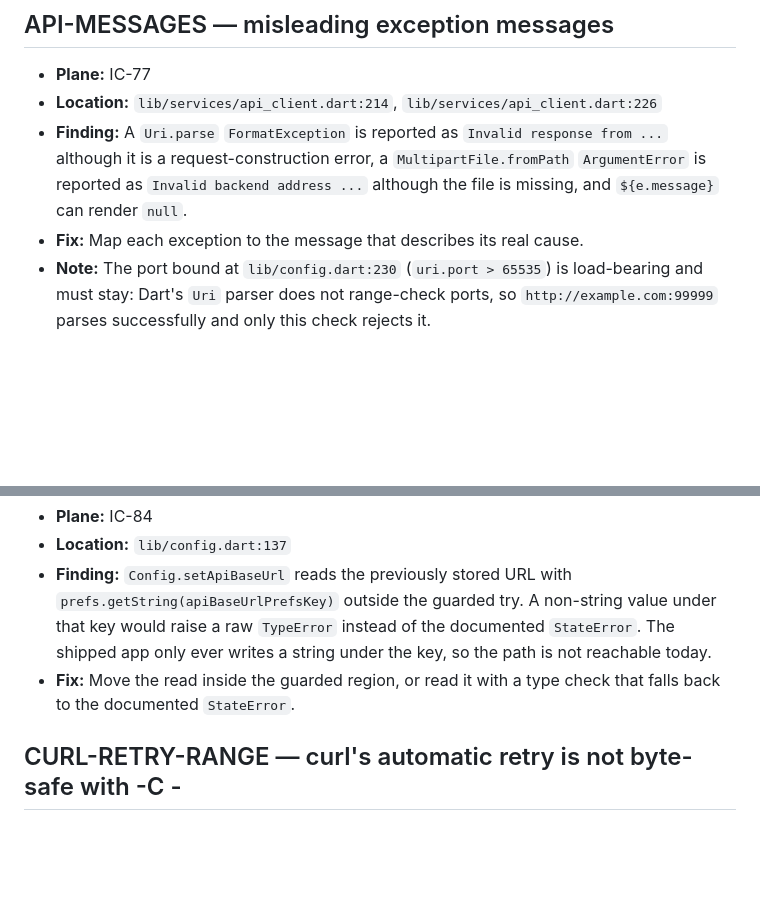
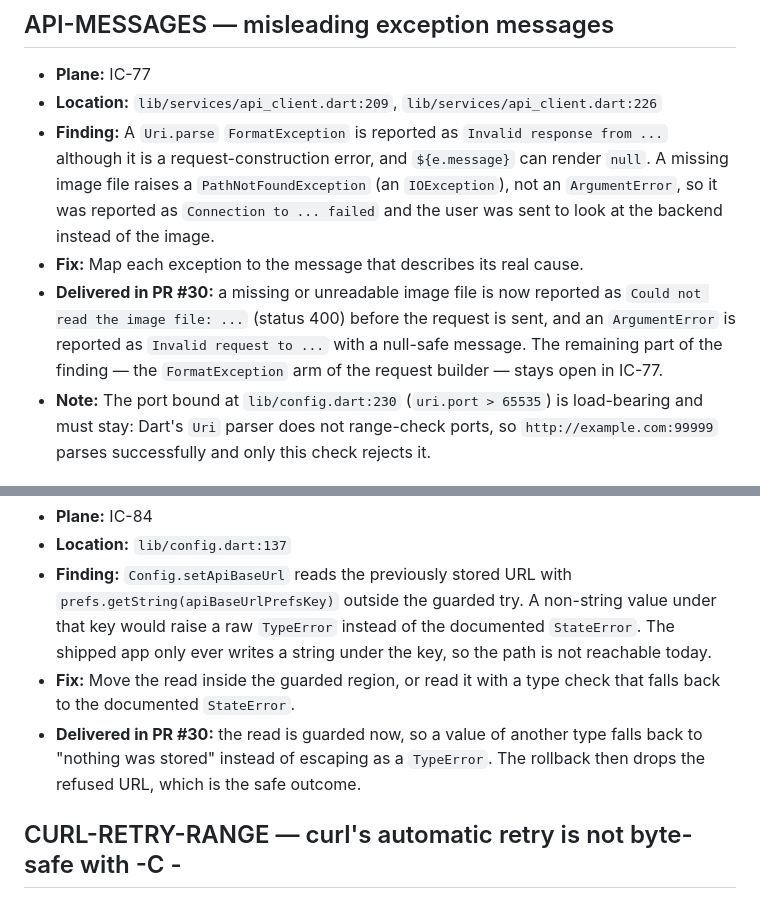
Before and after one commit to OmarAdel10/Image-Classifier, a Markdown page: docs/followups.md, 2 parts joined by grey strips. Drawn GitHub-style; blank space fills up the shorter version.

Commit message:
📝 docs(followups): record the delivered fixes
- The API-MESSAGES entry now points at the real exception types and
  records what PR #30 already delivers.
- The CONFIG-PREV-READ entry records the guarded read.

```diff
--- a/docs/followups.md
+++ b/docs/followups.md
@@ -113,14 +113,20 @@ matching Plane work item.
 ## API-MESSAGES — misleading exception messages
 
 - **Plane:** IC-77
-- **Location:** `lib/services/api_client.dart:214`,
+- **Location:** `lib/services/api_client.dart:209`,
   `lib/services/api_client.dart:226`
 - **Finding:** A `Uri.parse` `FormatException` is reported as
-  `Invalid response from ...` although it is a request-construction error, a
-  `MultipartFile.fromPath` `ArgumentError` is reported as
-  `Invalid backend address ...` although the file is missing, and
-  `${e.message}` can render `null`.
+  `Invalid response from ...` although it is a request-construction error, and
+  `${e.message}` can render `null`. A missing image file raises a
+  `PathNotFoundException` (an `IOException`), not an `ArgumentError`, so it was
+  reported as `Connection to ... failed` and the user was sent to look at the
+  backend instead of the image.
 - **Fix:** Map each exception to the message that describes its real cause.
+- **Delivered in PR #30:** a missing or unreadable image file is now reported
+  as `Could not read the image file: ...` (status 400) before the request is
+  sent, and an `ArgumentError` is reported as `Invalid request to ...` with a
+  null-safe message. The remaining part of the finding — the `FormatException`
+  arm of the request builder — stays open in IC-77.
 - **Note:** The port bound at `lib/config.dart:230` (`uri.port > 65535`) is
   load-bearing and must stay: Dart's `Uri` parser does not range-check ports,
   so `http://example.com:99999` parses successfully and only this check
@@ -231,6 +237,9 @@ matching Plane work item.
   the path is not reachable today.
 - **Fix:** Move the read inside the guarded region, or read it with a type
   check that falls back to the documented `StateError`.
+- **Delivered in PR #30:** the read is guarded now, so a value of another type
+  falls back to "nothing was stored" instead of escaping as a `TypeError`. The
+  rollback then drops the refused URL, which is the safe outcome.
 
 ## CURL-RETRY-RANGE — curl's automatic retry is not byte-safe with -C -
 
```
